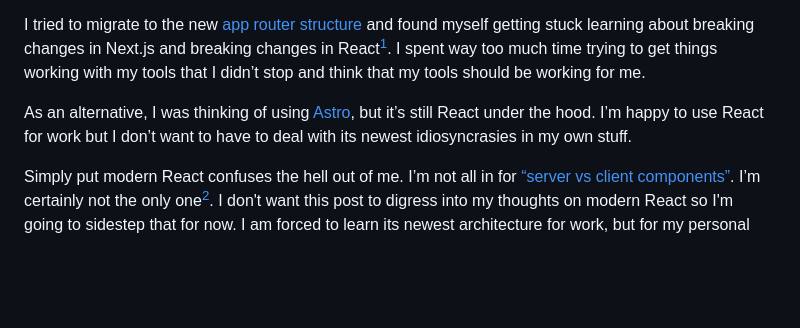
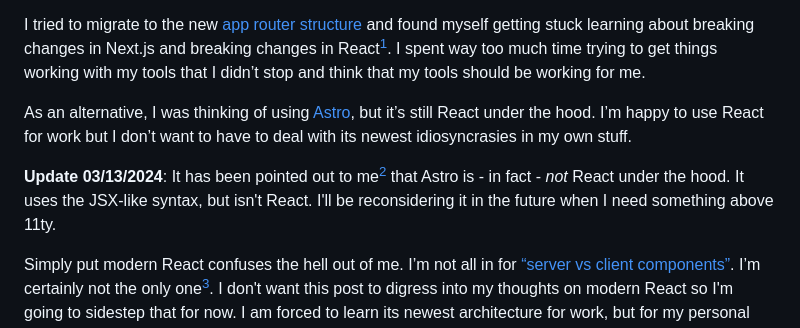
Before and after one commit to wonderfulfrog/wonderfulfrog.com, a Markdown page: src/posts/2024-03-02-version-3.md, the part around the change printed below. Rendered like a GitHub page; blank space fills up the shorter version.

Commit message:
feat: update Post `2024-03-02-version-3` (#3)
Automatically generated. Merged on Decap CMS.

```diff
--- a/src/posts/2024-03-02-version-3.md
+++ b/src/posts/2024-03-02-version-3.md
@@ -35,6 +35,12 @@ I tried to migrate to the new [app router structure](https://nextjs.org/docs/app
 
 As an alternative, I was thinking of using [Astro](https://astro.build/), but it’s still React under the hood. I’m happy to use React for work but I don’t want to have to deal with its newest idiosyncrasies in my own stuff.
 
+<aside>
+
+**Update 03/13/2024**: It has been pointed out to me[^5] that Astro is - in fact - _not_ React under the hood. It uses the JSX-like syntax, but isn't React. I'll be reconsidering it in the future when I need something above 11ty.
+
+</aside>
+
 Simply put modern React confuses the hell out of me. I’m not all in for [“server vs client components”](https://nextjs.org/learn/react-foundations/server-and-client-components). I’m certainly not the only one[^4]. I don't want this post to digress into my thoughts on modern React so I'm going to sidestep that for now. I am forced to learn its newest architecture for work, but for my personal site I'd rather things be <mark>easy</mark>.  I'm tired of having to deal with breaking changes all the time. I longed for the days of PHP where stuff just worked forever. It was time to embrace an old foe: boring technology.
 
 Boring technology - to me, anyway - is something that’s been around for a while, probably a few years. It’s stable. It’s been around long enough that someone has asked the basic questions on how to do XYZ on StackOverflow. And something important to me is that it’s also *averse to breaking changes*. It tries its best to avoid them, and if they must then there is a clear migration path and plenty of warning.
```
Also changed, not shown: other parts of src/posts/2024-03-02-version-3.md (+75 -68 lines).
